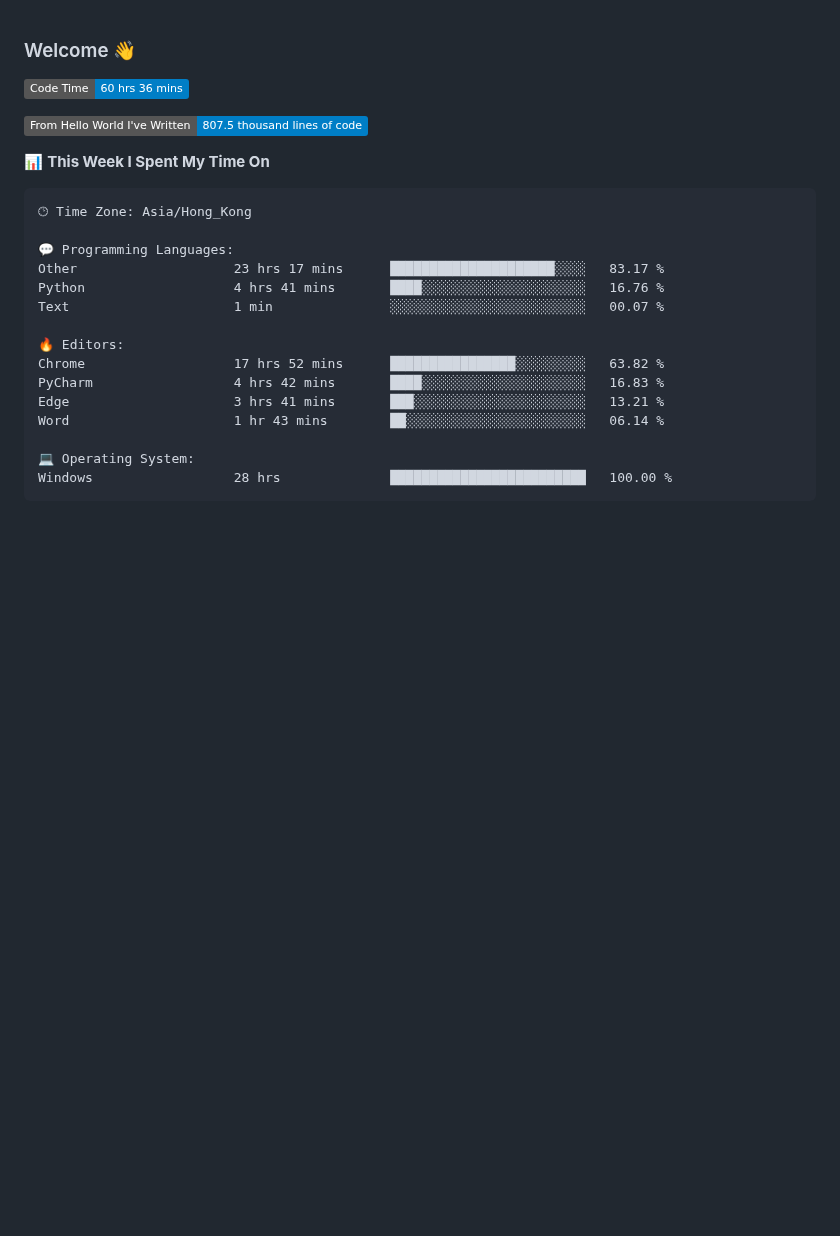
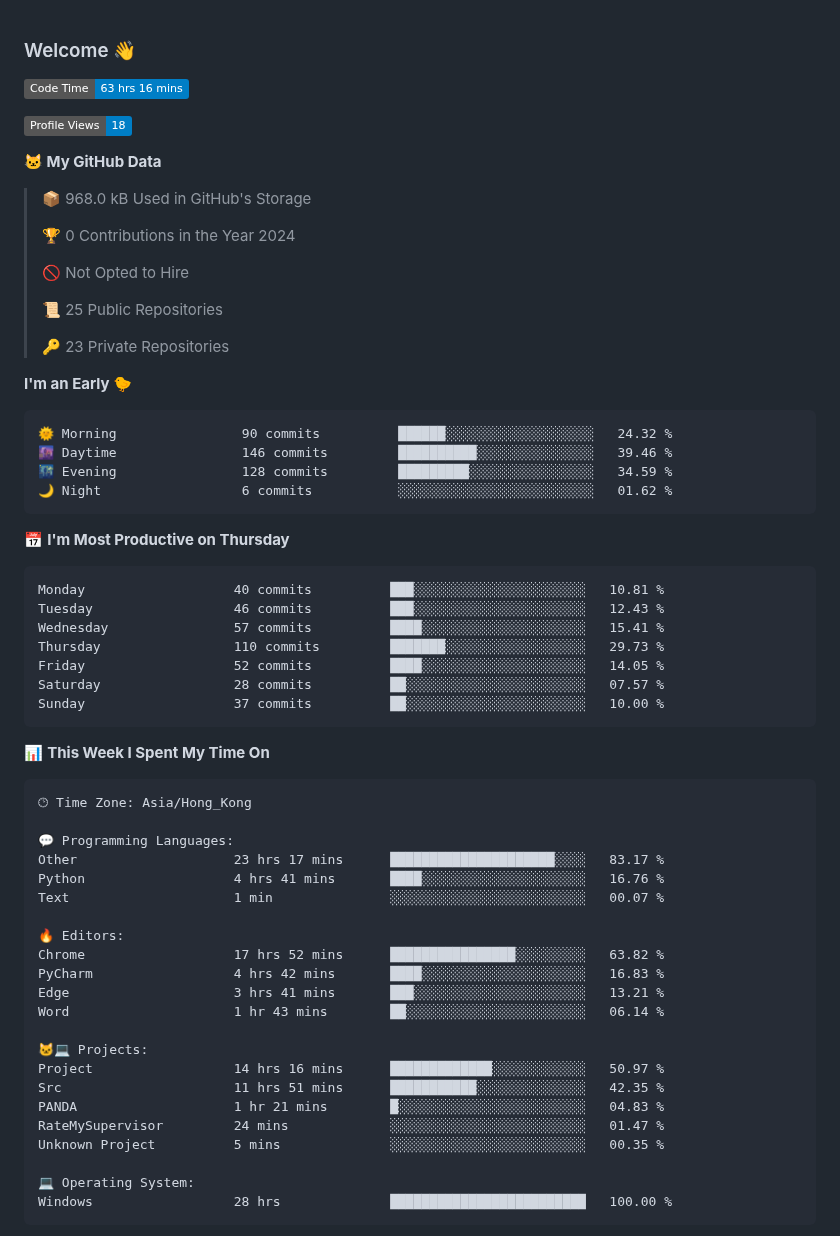
Before and after one commit to xhj2501/xhj2501, a Markdown page: README.md, the part around one of its changes. Rendered like a GitHub page; badges without logos; blank space fills up the shorter version.

Commit message:
Updated with Dev Metrics

````diff
--- a/README.md
+++ b/README.md
@@ -1,9 +1,42 @@
 ### Welcome 👋
 
 <!--START_SECTION:waka-->
-![Code Time](http://img.shields.io/badge/Code%20Time-60%20hrs%2036%20mins-blue)
+![Code Time](http://img.shields.io/badge/Code%20Time-63%20hrs%2016%20mins-blue)
 
-![Lines of code](https://img.shields.io/badge/From%20Hello%20World%20I%27ve%20Written-807.5%20thousand%20lines%20of%20code-blue)
+![Profile Views](http://img.shields.io/badge/Profile%20Views-18-blue)
+
+**🐱 My GitHub Data**
+
+> 📦 968.0 kB Used in GitHub's Storage
+ >
+> 🏆 0 Contributions in the Year 2024
+ >
+> 🚫 Not Opted to Hire
+ >
+> 📜 25 Public Repositories
+ >
+> 🔑 23 Private Repositories
+ >
+**I'm an Early 🐤**
+
+```text
+🌞 Morning                90 commits          ██████░░░░░░░░░░░░░░░░░░░   24.32 %
+🌆 Daytime                146 commits         ██████████░░░░░░░░░░░░░░░   39.46 %
+🌃 Evening                128 commits         █████████░░░░░░░░░░░░░░░░   34.59 %
+🌙 Night                  6 commits           ░░░░░░░░░░░░░░░░░░░░░░░░░   01.62 %
+```
+📅 **I'm Most Productive on Thursday**
+
+```text
+Monday                   40 commits          ███░░░░░░░░░░░░░░░░░░░░░░   10.81 %
+Tuesday                  46 commits          ███░░░░░░░░░░░░░░░░░░░░░░   12.43 %
+Wednesday                57 commits          ████░░░░░░░░░░░░░░░░░░░░░   15.41 %
+Thursday                 110 commits         ███████░░░░░░░░░░░░░░░░░░   29.73 %
+Friday                   52 commits          ████░░░░░░░░░░░░░░░░░░░░░   14.05 %
+Saturday                 28 commits          ██░░░░░░░░░░░░░░░░░░░░░░░   07.57 %
+Sunday                   37 commits          ██░░░░░░░░░░░░░░░░░░░░░░░   10.00 %
+```
+
 
 📊 **This Week I Spent My Time On**
 
@@ -20,6 +53,13 @@ Chrome                   17 hrs 52 mins      ███████████
 PyCharm                  4 hrs 42 mins       ████░░░░░░░░░░░░░░░░░░░░░   16.83 %
 Edge                     3 hrs 41 mins       ███░░░░░░░░░░░░░░░░░░░░░░   13.21 %
 Word                     1 hr 43 mins        ██░░░░░░░░░░░░░░░░░░░░░░░   06.14 %
+
+🐱‍💻 Projects:
+Project                  14 hrs 16 mins      █████████████░░░░░░░░░░░░   50.97 %
+Src                      11 hrs 51 mins      ███████████░░░░░░░░░░░░░░   42.35 %
+PANDA                    1 hr 21 mins        █░░░░░░░░░░░░░░░░░░░░░░░░   04.83 %
+RateMySupervisor         24 mins             ░░░░░░░░░░░░░░░░░░░░░░░░░   01.47 %
+Unknown Project          5 mins              ░░░░░░░░░░░░░░░░░░░░░░░░░   00.35 %
 
 💻 Operating System:
 Windows                  28 hrs              █████████████████████████   100.00 %
````
Also changed, not shown: other parts of README.md (+1 -1 lines), assets/bar_graph.png.
